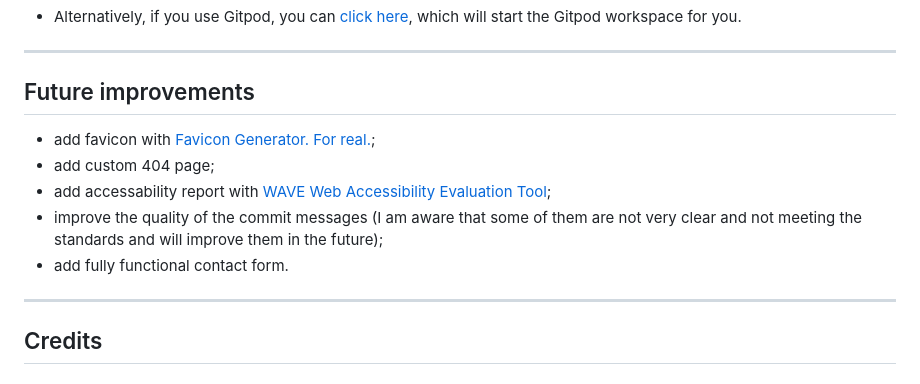
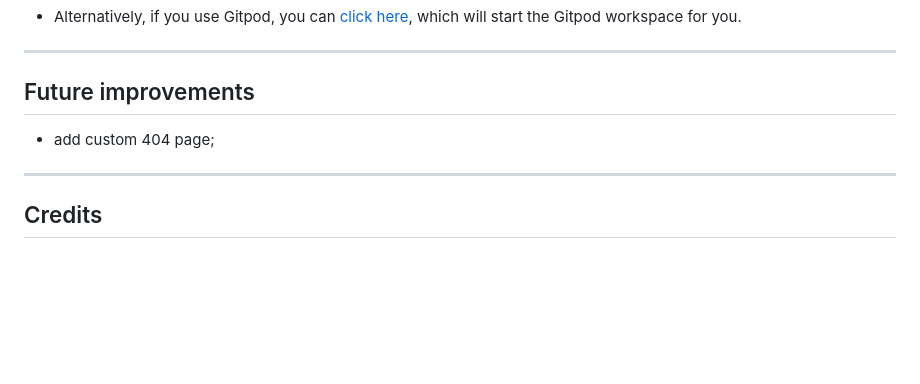
Before and after one commit to dimmando/studio, a Markdown page: README.md, the part around the change. Drawn GitHub-style; blank space fills up the shorter version.

Commit message:
README: future improvements

```diff
--- a/README.md
+++ b/README.md
@@ -278,11 +278,7 @@ In your IDE Terminal, type the following command to clone my repository:
 ---
 
 ## Future improvements
-- add favicon with [Favicon Generator. For real.](https://realfavicongenerator.net/);
 - add custom 404 page;
-- add accessability report with [WAVE Web Accessibility Evaluation Tool](https://wave.webaim.org/);
-- improve the quality of the commit messages (I am aware that some of them are not very clear and not meeting the standards and will improve them in the future);
-- add fully functional contact form.
 
 ---
 ## Credits
```
